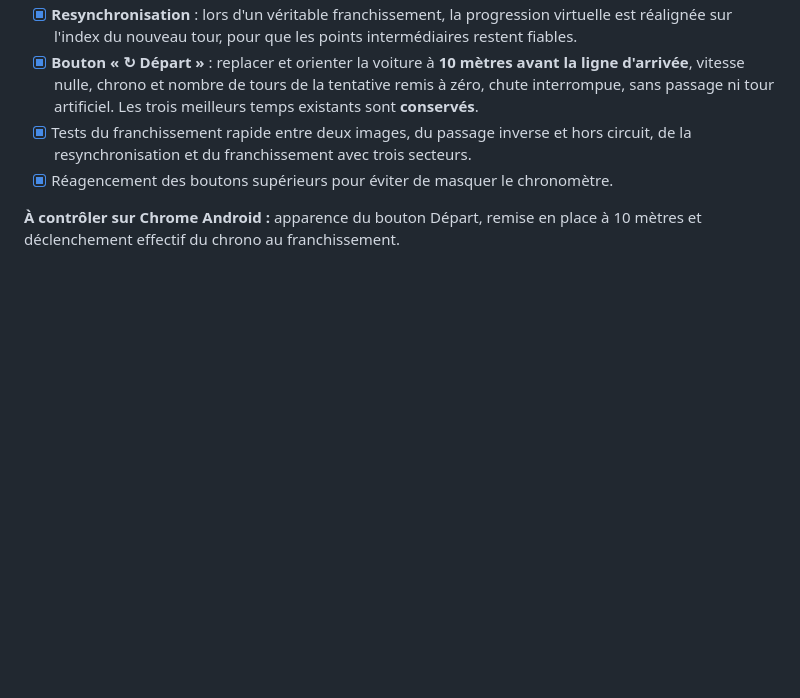
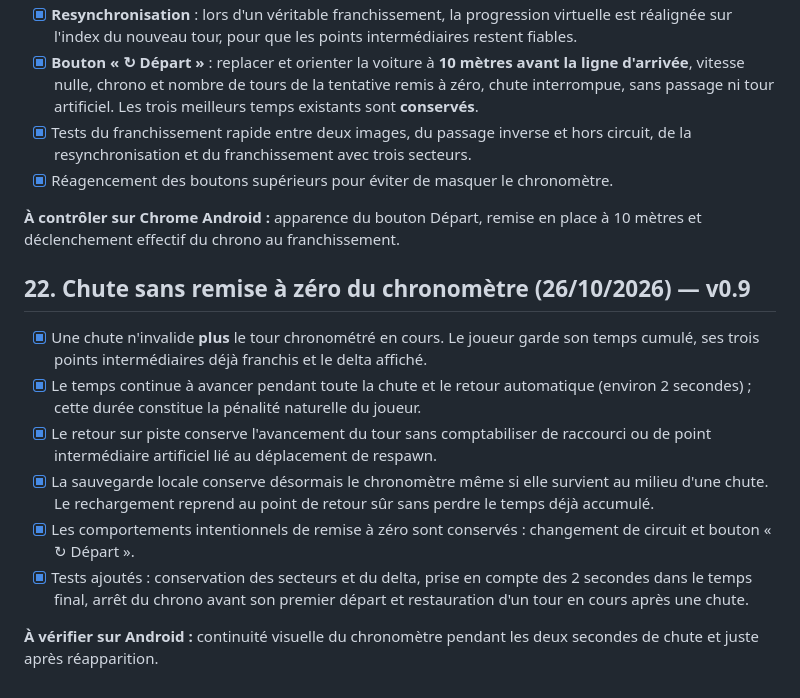
Before and after one commit to Sek44/gmr, a Markdown page: games/gcv/SPECIFICATIONS.md, the part around the change. Drawn GitHub-style; blank space fills up the shorter version.

Commit message:
docs(gcv): document continuous lap timing and retained sectors through falls

```diff
--- a/games/gcv/SPECIFICATIONS.md
+++ b/games/gcv/SPECIFICATIONS.md
@@ -302,3 +302,15 @@ Documentation : [Three.js — WebGLRenderer](https://threejs.org/docs/pages/WebG
 - [x] Réagencement des boutons supérieurs pour éviter de masquer le chronomètre.
 
 **À contrôler sur Chrome Android :** apparence du bouton Départ, remise en place à 10 mètres et déclenchement effectif du chrono au franchissement.
+
+
+## 22. Chute sans remise à zéro du chronomètre (26/10/2026) — v0.9
+
+- [x] Une chute n'invalide **plus** le tour chronométré en cours. Le joueur garde son temps cumulé, ses trois points intermédiaires déjà franchis et le delta affiché.
+- [x] Le temps continue à avancer pendant toute la chute et le retour automatique (environ 2 secondes) ; cette durée constitue la pénalité naturelle du joueur.
+- [x] Le retour sur piste conserve l'avancement du tour sans comptabiliser de raccourci ou de point intermédiaire artificiel lié au déplacement de respawn.
+- [x] La sauvegarde locale conserve désormais le chronomètre même si elle survient au milieu d'une chute. Le rechargement reprend au point de retour sûr sans perdre le temps déjà accumulé.
+- [x] Les comportements intentionnels de remise à zéro sont conservés : changement de circuit et bouton « ↻ Départ ».
+- [x] Tests ajoutés : conservation des secteurs et du delta, prise en compte des 2 secondes dans le temps final, arrêt du chrono avant son premier départ et restauration d'un tour en cours après une chute.
+
+**À vérifier sur Android :** continuité visuelle du chronomètre pendant les deux secondes de chute et juste après réapparition.
```
